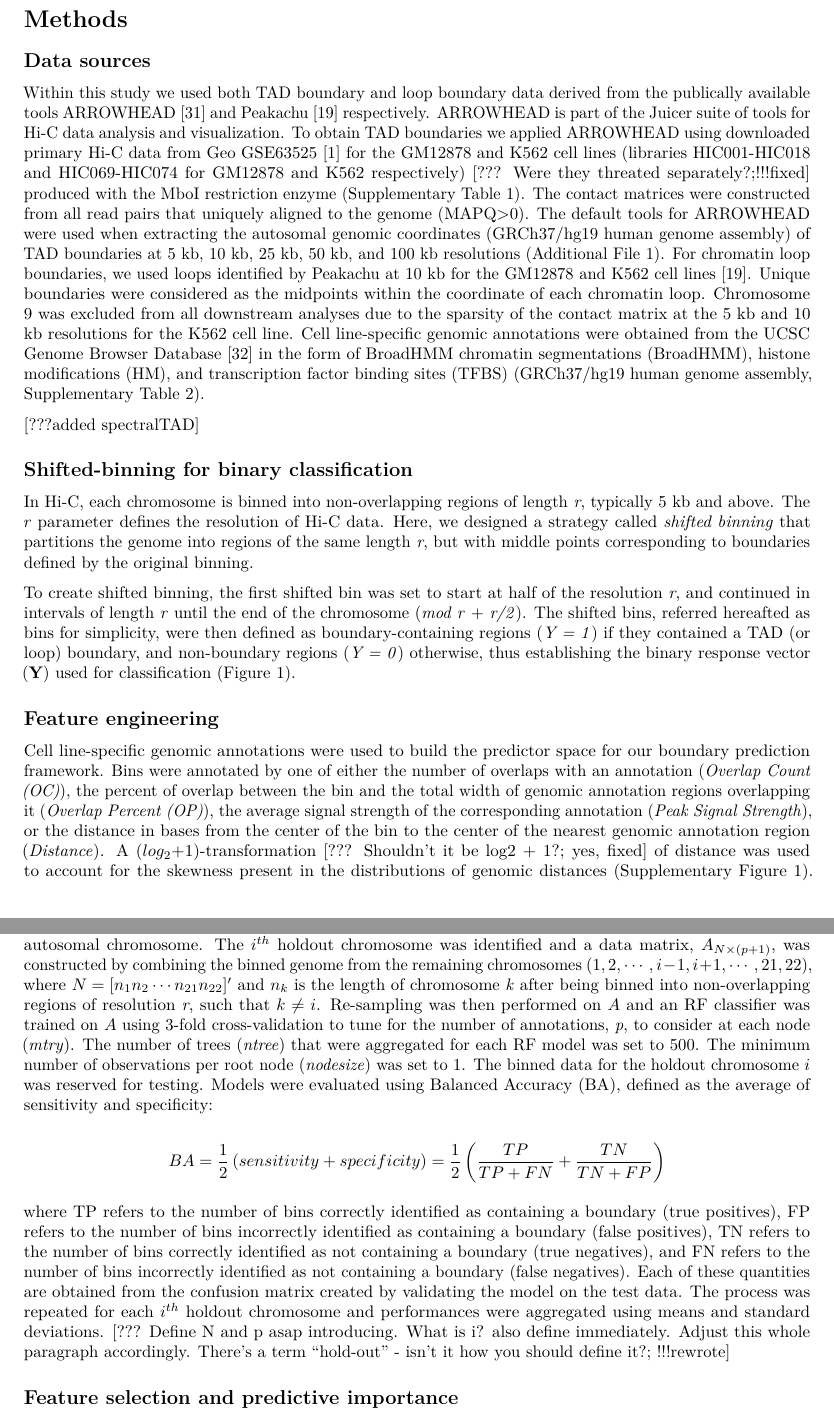
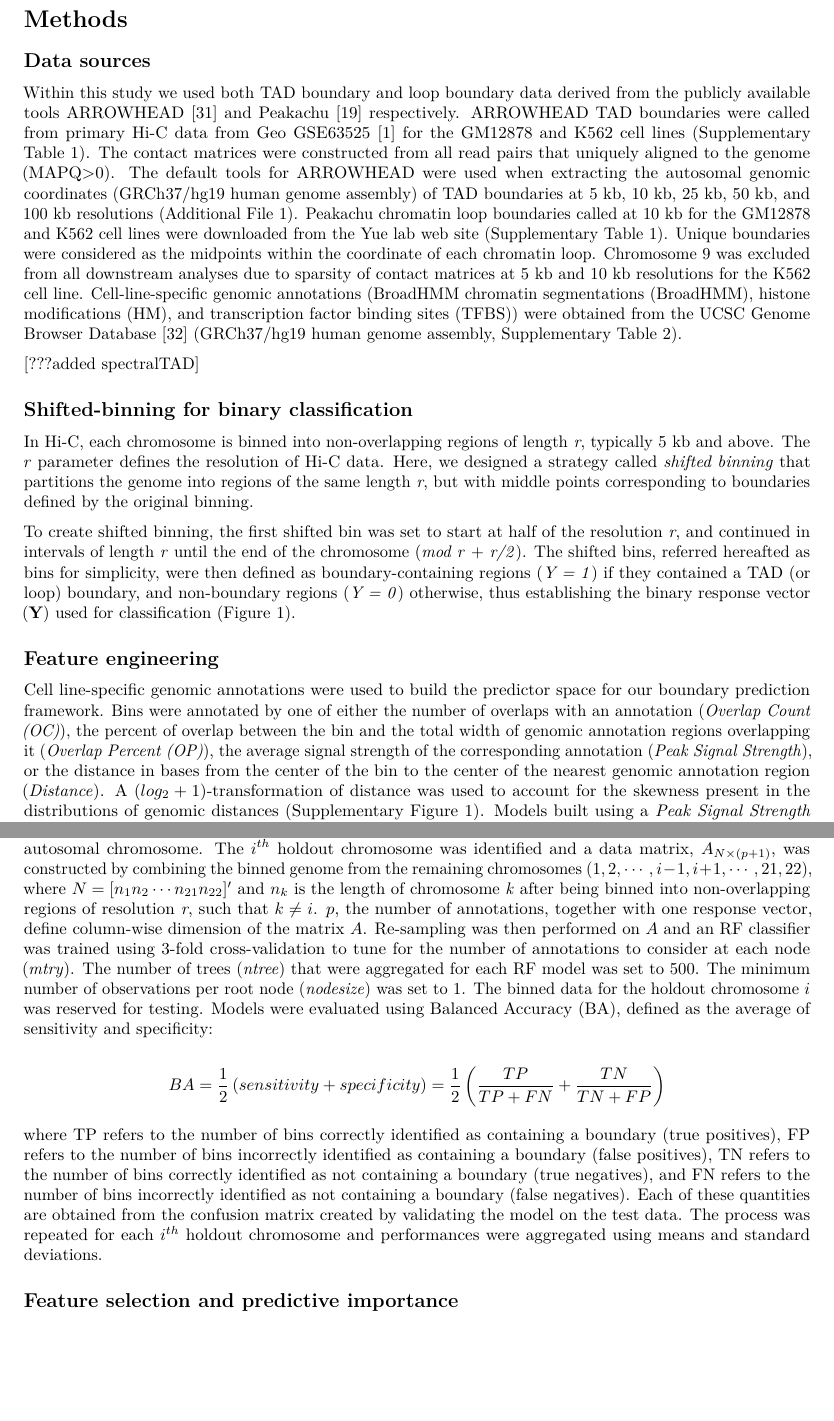
Before and after one commit to stilianoudakis/TAD_predictive_modeling, an R Markdown document (Manuscript/manuscript.Rmd): two parts of pages 3 and 4 of 20, joined at a grey line, cut so that both start at the same text, the shorter picture padded with empty space. Rendered offline with R 4.5, knitr and Pandoc, then LaTeX, with nearby package versions.

Commit message:
Fix data, abbreviations ???

```diff
--- a/Manuscript/manuscript.Rmd
+++ b/Manuscript/manuscript.Rmd
@@ -41,7 +41,7 @@ Here we present *preciseTAD*, an R package for precise identification of TAD(or
 
 ## Data sources
 
-Within this study we used both TAD boundary and loop boundary data derived from the publically available tools ARROWHEAD [@durand2016juicebox] and Peakachu [@salameh2019supervised] respectively. ARROWHEAD is part of the Juicer suite of tools for Hi-C data analysis and visualization. To obtain TAD boundaries we applied ARROWHEAD using downloaded primary Hi-C data from Geo GSE63525 [@rao20143d] for the GM12878 and K562 cell lines (libraries HIC001-HIC018 and HIC069-HIC074 for GM12878 and K562 respectively) [??? Were they threated separately?;!!!fixed] produced with the MboI restriction enzyme (Supplementary Table 1). The contact matrices were constructed from all read pairs that uniquely aligned to the genome (MAPQ>0). The default tools for ARROWHEAD were used when extracting the autosomal genomic coordinates (GRCh37/hg19 human genome assembly) of TAD boundaries at 5 kb, 10 kb, 25 kb, 50 kb, and 100 kb resolutions (Additional File 1). For chromatin loop boundaries, we used loops identified by Peakachu at 10 kb for the GM12878 and K562 cell lines [@salameh2019supervised]. Unique boundaries were considered as the midpoints within the coordinate of each chromatin loop. Chromosome 9 was excluded from all downstream analyses due to the sparsity of the contact matrix at the 5 kb and 10 kb resolutions for the K562 cell line. Cell line-specific genomic annotations were obtained from the UCSC Genome Browser Database [@Tyner:2017aa] in the form of BroadHMM chromatin segmentations (BroadHMM), histone modifications (HM), and transcription factor binding sites (TFBS) (GRCh37/hg19 human genome assembly, Supplementary Table 2).
+Within this study we used both TAD boundary and loop boundary data derived from the publicly available tools ARROWHEAD [@durand2016juicebox] and Peakachu [@salameh2019supervised] respectively. ARROWHEAD TAD boundaries were called from primary Hi-C data from Geo GSE63525 [@rao20143d] for the GM12878 and K562 cell lines (Supplementary Table 1). The contact matrices were constructed from all read pairs that uniquely aligned to the genome (MAPQ>0). The default tools for ARROWHEAD were used when extracting the autosomal genomic coordinates (GRCh37/hg19 human genome assembly) of TAD boundaries at 5 kb, 10 kb, 25 kb, 50 kb, and 100 kb resolutions (Additional File 1). Peakachu chromatin loop boundaries called at 10 kb for the GM12878 and K562 cell lines were downloaded from the Yue lab web site (Supplementary Table 1). Unique boundaries were considered as the midpoints within the coordinate of each chromatin loop. Chromosome 9 was excluded from all downstream analyses due to sparsity of contact matrices at 5 kb and 10 kb resolutions for the K562 cell line. Cell-line-specific genomic annotations (BroadHMM chromatin segmentations (BroadHMM), histone modifications (HM), and transcription factor binding sites (TFBS)) were obtained from the UCSC Genome Browser Database [@Tyner:2017aa]  (GRCh37/hg19 human genome assembly, Supplementary Table 2).
 
 [???added spectralTAD]
 
@@ -53,7 +53,7 @@ To create shifted binning, the first shifted bin was set to start at half of the
 
 ## Feature engineering
 
-Cell line-specific genomic annotations were used to build the predictor space for our boundary prediction framework. Bins were annotated by one of either the number of overlaps with an annotation (*Overlap Count (OC)*), the percent of overlap between the bin and the total width of genomic annotation regions overlapping it (*Overlap Percent (OP)*), the average signal strength of the corresponding annotation (*Peak Signal Strength*), or the distance in bases from the center of the bin to the center of the nearest genomic annotation region (*Distance*). A ($log_2$+1)-transformation [??? Shouldn't it be log2 + 1?; yes, fixed] of distance was used to account for the skewness present in the distributions of genomic distances (Supplementary Figure 1). Models built using a *Peak Signal Strength* predictor space were only composed of histone modifications and transcription factor binding sites because BroadHMM chromatin segmentations lack signal values.
+Cell line-specific genomic annotations were used to build the predictor space for our boundary prediction framework. Bins were annotated by one of either the number of overlaps with an annotation (*Overlap Count (OC)*), the percent of overlap between the bin and the total width of genomic annotation regions overlapping it (*Overlap Percent (OP)*), the average signal strength of the corresponding annotation (*Peak Signal Strength*), or the distance in bases from the center of the bin to the center of the nearest genomic annotation region (*Distance*). A ($log_2 + 1$)-transformation of distance was used to account for the skewness present in the distributions of genomic distances (Supplementary Figure 1). Models built using a *Peak Signal Strength* predictor space were only composed of histone modifications and transcription factor binding sites because BroadHMM chromatin segmentations lack signal values.
 
 ## Addressing class imbalance
 
@@ -61,12 +61,11 @@ To assess the impact of class imbalance (CI), defined as the proportion of bound
 
 ## Establishing optimal data level characteristics for TAD boundary region prediction
 
-Random forest (RF) classification models (the `caret` v.6.0 R package [@kuhn2012caret]) were built to compare model performances between combinations of data resolutions, feature engineering procedures, and re-sampling techniques. A *holdout chromosome* technique was devised as a way for unbiased model evaluation on each autosomal chromosome. The $i^{th}$ holdout chromosome was identified and a data matrix, $A_{N \times (p+1)}$, was constructed by combining the binned genome from the remaining chromosomes ($1,2,\cdots, i-1,i+1,\cdots,21,22$), where $N=[n_{1} n_{2} \cdots n_{21} n_{22}]'$ and $n_{k}$ is the length of chromosome *k* after being binned into non-overlapping regions of resolution *r*, such that $k \ne i$. Re-sampling was then performed on $A$ and an RF classifier was trained on $A$ using 3-fold cross-validation to tune for the number of annotations, *p*, to consider at each node (*mtry*). The number of trees (*ntree*) that were aggregated for each RF model was set to 500. The minimum number of observations per root node (*nodesize*) was set to 1. The binned data for the holdout chromosome $i$ was reserved for testing. Models were evaluated using Balanced Accuracy (BA), defined as the average of sensitivity and specificity:
+Random forest (RF) classification models (the `caret` v.6.0 R package [@kuhn2012caret]) were built to compare model performances between combinations of data resolutions, feature engineering procedures, and re-sampling techniques. A *holdout chromosome* technique was devised as a way for unbiased model evaluation on each autosomal chromosome. The $i^{th}$ holdout chromosome was identified and a data matrix, $A_{N \times (p+1)}$, was constructed by combining the binned genome from the remaining chromosomes ($1,2,\cdots, i-1,i+1,\cdots,21,22$), where $N=[n_{1} n_{2} \cdots n_{21} n_{22}]'$ and $n_{k}$ is the length of chromosome *k* after being binned into non-overlapping regions of resolution *r*, such that $k \ne i$. $p$, the number of annotations, together with one response vector, define column-wise dimension of the matrix $A$. Re-sampling was then performed on $A$ and an RF classifier was trained using 3-fold cross-validation to tune for the number of annotations to consider at each node (*mtry*). The number of trees (*ntree*) that were aggregated for each RF model was set to 500. The minimum number of observations per root node (*nodesize*) was set to 1. The binned data for the holdout chromosome $i$ was reserved for testing. Models were evaluated using Balanced Accuracy (BA), defined as the average of sensitivity and specificity:
 
 $$BA = \dfrac{1}{2}\left( sensitivity + specificity \right) = \dfrac{1}{2}\left( \dfrac{TP}{TP+FN} + \dfrac{TN}{TN+FP} \right)$$
 
 where TP refers to the number of bins correctly identified as containing a boundary (true positives), FP refers to the number of bins incorrectly identified as containing a boundary (false positives), TN refers to the number of bins correctly identified as not containing a boundary (true negatives), and FN refers to the number of bins incorrectly identified as not containing a boundary (false negatives). Each of these quantities are obtained from the confusion matrix created by validating the model on the test data. The process was repeated for each $i^{th}$ holdout chromosome and performances were aggregated using means and standard deviations.
-[??? Define N and p asap introducing. What is i? also define immediately. Adjust this whole paragraph accordingly. There's a term "hold-out" - isn't it how you should define it?; !!!rewrote]
 
 ## Feature selection and predictive importance
 
```
Also changed, not shown: Manuscript/manuscript.Rmd (2 more changed lines).
